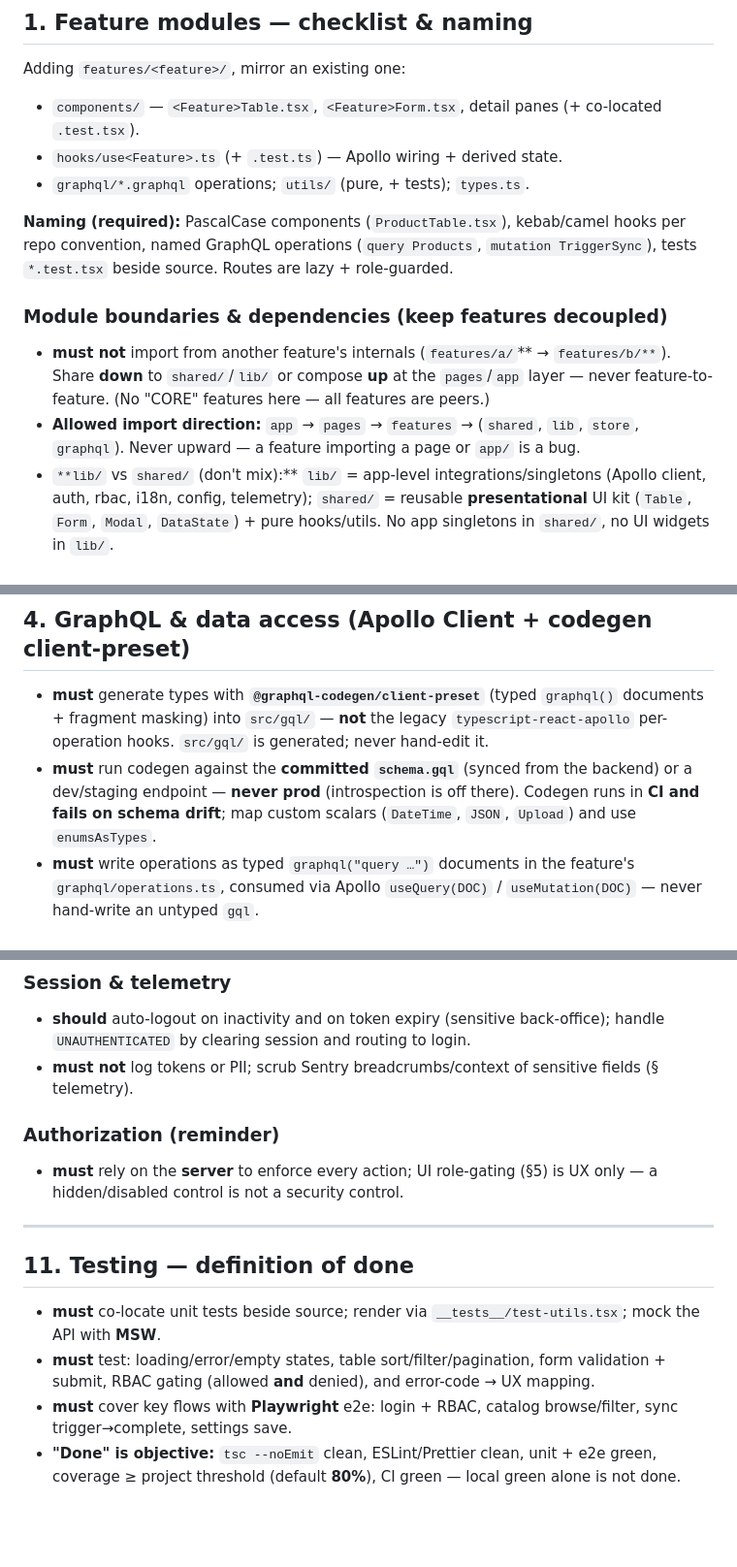
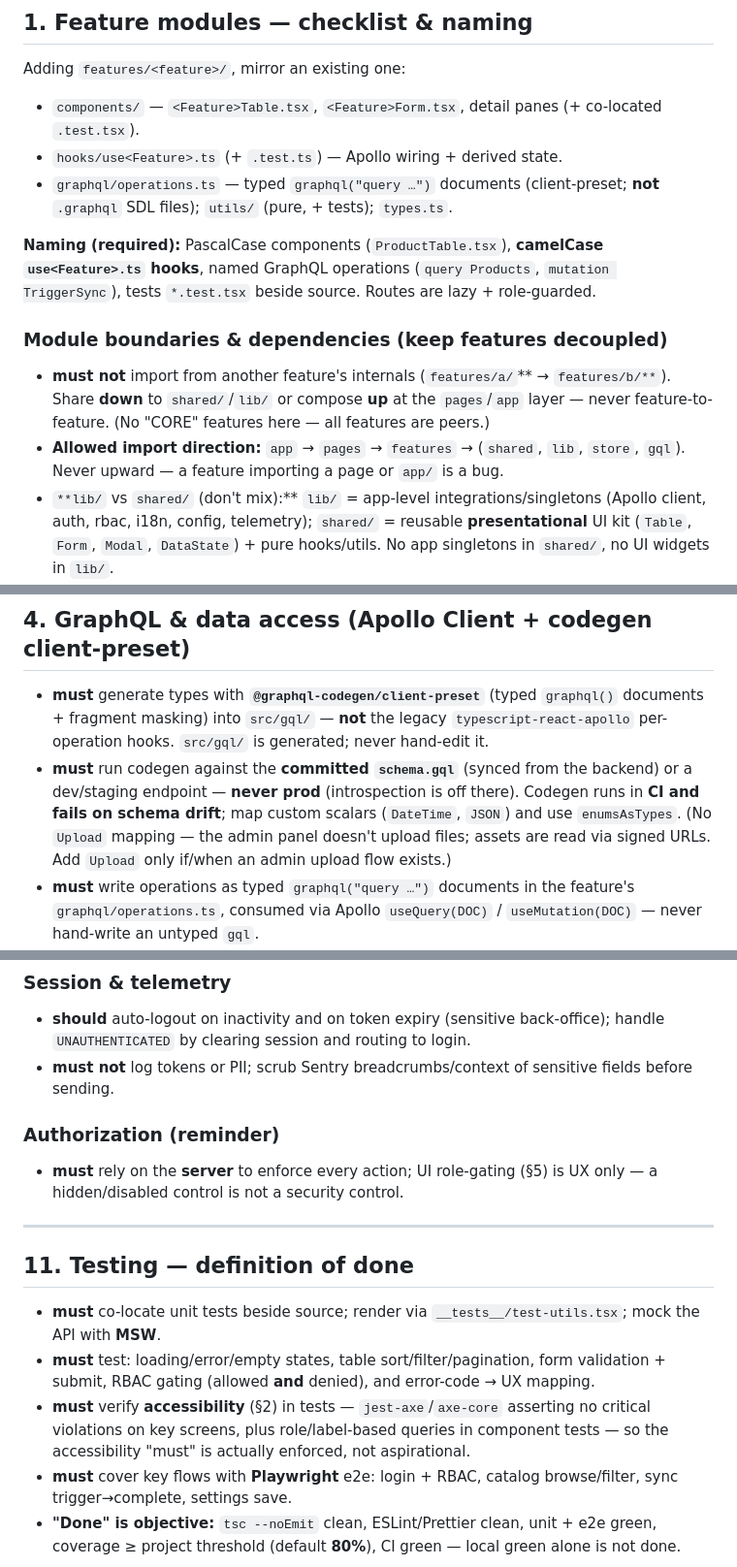
Before and after one commit to nandeep-biztech/project-structure, a Markdown page: projects/admin-panel/engineering-guidelines.md, 3 parts joined by grey strips. Shown at 97% size. GitHub-like rendering; blank space fills up the shorter version.

```diff
--- a/projects/admin-panel/engineering-guidelines.md
+++ b/projects/admin-panel/engineering-guidelines.md
@@ -24,14 +24,14 @@ Adding `features/<feature>/`, mirror an existing one:
 
 - `components/` — `<Feature>Table.tsx`, `<Feature>Form.tsx`, detail panes (+ co-located `.test.tsx`).
 - `hooks/use<Feature>.ts` (+ `.test.ts`) — Apollo wiring + derived state.
-- `graphql/*.graphql` operations; `utils/` (pure, + tests); `types.ts`.
+- `graphql/operations.ts` — typed `graphql("query …")` documents (client-preset; **not** `.graphql` SDL files); `utils/` (pure, + tests); `types.ts`.
 
-**Naming (required):** PascalCase components (`ProductTable.tsx`), kebab/camel hooks per repo convention, named GraphQL operations (`query Products`, `mutation TriggerSync`), tests `*.test.tsx` beside source. Routes are lazy + role-guarded.
+**Naming (required):** PascalCase components (`ProductTable.tsx`), **camelCase `use<Feature>.ts` hooks**, named GraphQL operations (`query Products`, `mutation TriggerSync`), tests `*.test.tsx` beside source. Routes are lazy + role-guarded.
 
 ### Module boundaries & dependencies (keep features decoupled)
 
 - **must not** import from another feature's internals (`features/a/`** → `features/b/**`). Share **down** to `shared/`/`lib/` or compose **up** at the `pages`/`app` layer — never feature-to-feature. (No "CORE" features here — all features are peers.)
-- **Allowed import direction:** `app` → `pages` → `features` → (`shared`, `lib`, `store`, `graphql`). Never upward — a feature importing a page or `app/` is a bug.
+- **Allowed import direction:** `app` → `pages` → `features` → (`shared`, `lib`, `store`, `gql`). Never upward — a feature importing a page or `app/` is a bug.
 - `**lib/` vs `shared/` (don't mix):** `lib/` = app-level integrations/singletons (Apollo client, auth, rbac, i18n, config, telemetry); `shared/` = reusable **presentational** UI kit (`Table`, `Form`, `Modal`, `DataState`) + pure hooks/utils. No app singletons in `shared/`, no UI widgets in `lib/`.
 - **should** enforce the above mechanically with `eslint-plugin-boundaries` (or `import/no-restricted-paths`) so a violation fails lint, not review.
 
@@ -58,7 +58,7 @@ Adding `features/<feature>/`, mirror an existing one:
 ## 4. GraphQL & data access (Apollo Client + codegen **client-preset**)
 
 - **must** generate types with **`@graphql-codegen/client-preset`** (typed `graphql()` documents + fragment masking) into `src/gql/` — **not** the legacy `typescript-react-apollo` per-operation hooks. `src/gql/` is generated; never hand-edit it.
-- **must** run codegen against the **committed `schema.gql`** (synced from the backend) or a dev/staging endpoint — **never prod** (introspection is off there). Codegen runs in **CI and fails on schema drift**; map custom scalars (`DateTime`, `JSON`, `Upload`) and use `enumsAsTypes`.
+- **must** run codegen against the **committed `schema.gql`** (synced from the backend) or a dev/staging endpoint — **never prod** (introspection is off there). Codegen runs in **CI and fails on schema drift**; map custom scalars (`DateTime`, `JSON`) and use `enumsAsTypes`. (No `Upload` mapping — the admin panel doesn't upload files; assets are read via signed URLs. Add `Upload` only if/when an admin upload flow exists.)
 - **must** write operations as typed `graphql("query …")` documents in the feature's `graphql/operations.ts`, consumed via Apollo `useQuery(DOC)` / `useMutation(DOC)` — never hand-write an untyped `gql`.
 - **must** **colocate fragments** on the component that needs them (`graphql("fragment …")`) and read via `useFragment` (fragment masking) — no over-fetching, no cross-feature field coupling.
 - **must** use **Relay connection** pagination for all lists and configure `relayStylePagination` in the cache `typePolicies` (`lib/apollo/cache.ts`); never fetch unbounded lists.
@@ -147,7 +150,7 @@ This is a **sensitive back-office** (staff, RBAC, platform-credential management
 
 ### Session & telemetry
 - **should** auto-logout on inactivity and on token expiry (sensitive back-office); handle `UNAUTHENTICATED` by clearing session and routing to login.
-- **must not** log tokens or PII; scrub Sentry breadcrumbs/context of sensitive fields (§ telemetry).
+- **must not** log tokens or PII; scrub Sentry breadcrumbs/context of sensitive fields before sending.
 
 ### Authorization (reminder)
 - **must** rely on the **server** to enforce every action; UI role-gating (§5) is UX only — a hidden/disabled control is not a security control.
@@ -158,6 +161,7 @@ This is a **sensitive back-office** (staff, RBAC, platform-credential management
 
 - **must** co-locate unit tests beside source; render via `__tests__/test-utils.tsx`; mock the API with **MSW**.
 - **must** test: loading/error/empty states, table sort/filter/pagination, form validation + submit, RBAC gating (allowed **and** denied), and error-code → UX mapping.
+- **must** verify **accessibility** (§2) in tests — `jest-axe`/`axe-core` asserting no critical violations on key screens, plus role/label-based queries in component tests — so the accessibility "must" is actually enforced, not aspirational.
 - **must** cover key flows with **Playwright** e2e: login + RBAC, catalog browse/filter, sync trigger→complete, settings save.
 - **"Done" is objective:** `tsc --noEmit` clean, ESLint/Prettier clean, unit + e2e green, coverage ≥ project threshold (default **80%**), CI green — local green alone is not done.
 
```
Also changed, not shown: other parts of projects/admin-panel/engineering-guidelines.md (+3 -0 lines), projects/admin-panel/codebase-context.md (+5 -4 lines).
